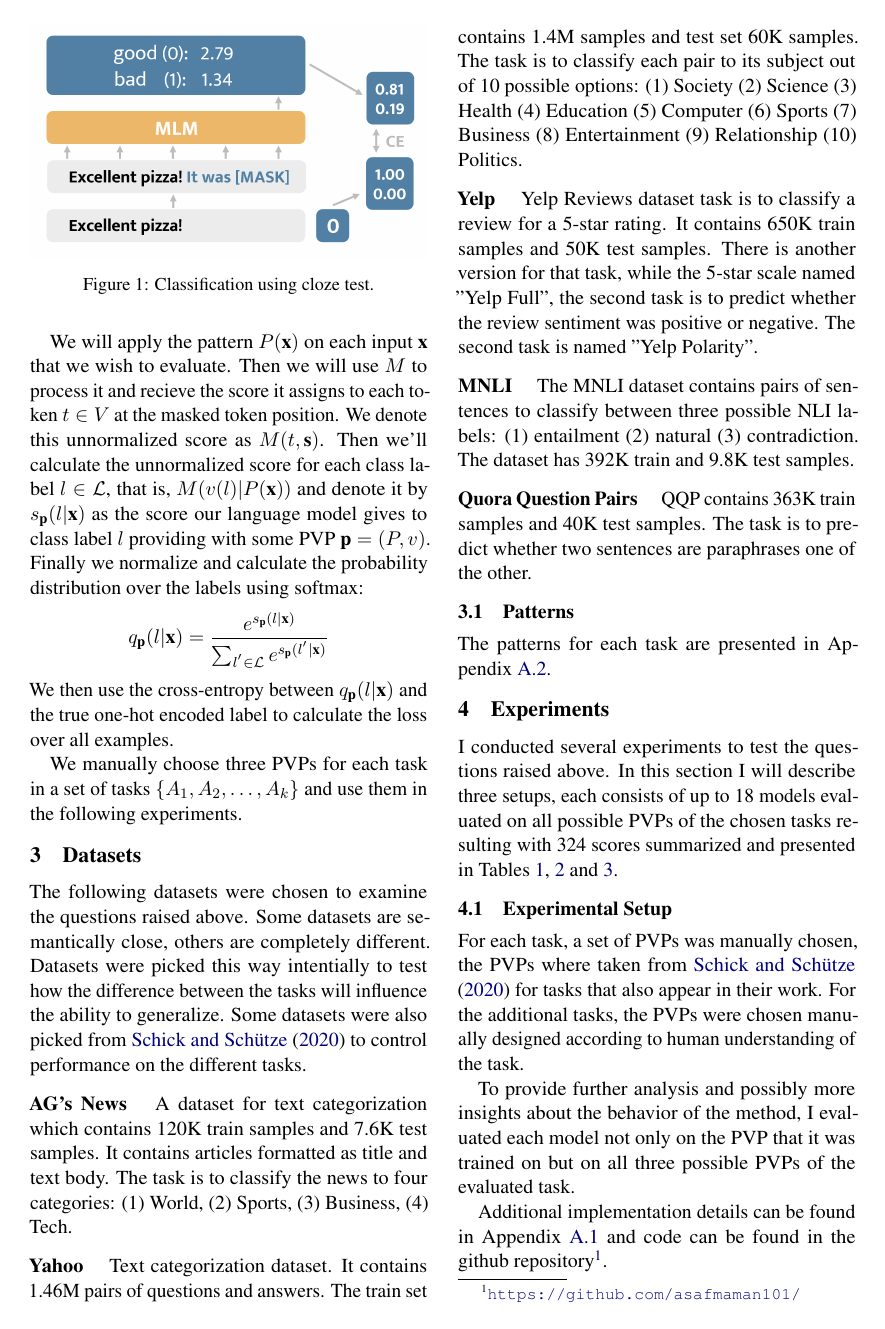
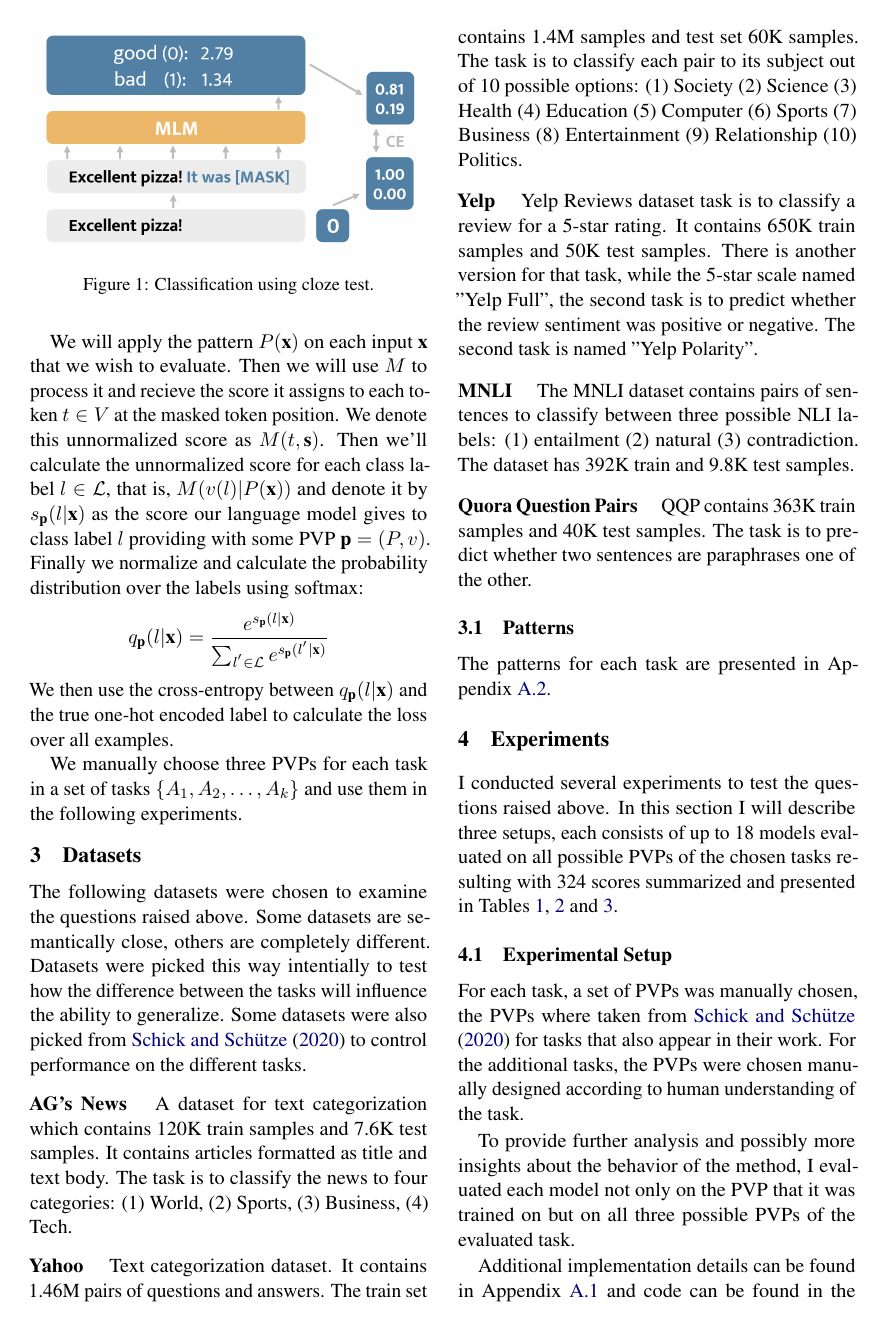
Before and after one commit to asafmaman101/amnlp_final_project, a LaTeX paper (amnlp_final_project.tex): page 2 of 8. Compiled offline with pdfLaTeX.

Commit message:
footnote paging fix

```diff
--- a/amnlp_final_project.tex
+++ b/amnlp_final_project.tex
@@ -17,6 +17,7 @@
 %\usepackage{geometry}
 %\usepackage{pdfpages}
 \graphicspath{ {./figs/} }
+\interfootnotelinepenalty=10000
 
 % This is not strictly necessary, and may be commented out,
 % but it will improve the layout of the manuscript,
```
